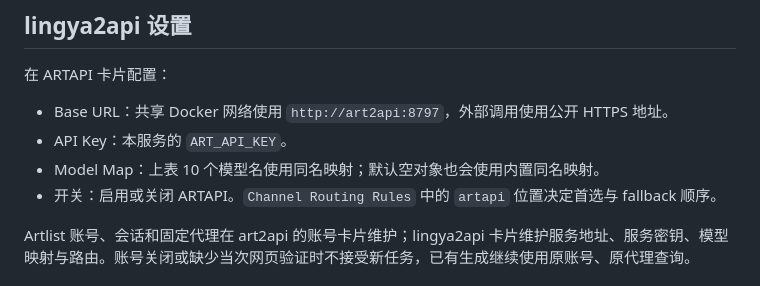
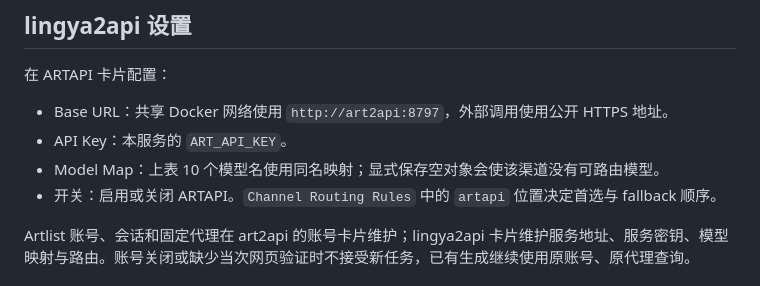
Before and after one commit to btcfoxman/art2api, a Markdown page: README.md, the part around the change. Drawn GitHub-style.

Commit message:
docs: clarify explicit empty channel model maps [skip ci]

```diff
--- a/README.md
+++ b/README.md
@@ -54,7 +54,7 @@ MCP 为可选后端，地址固定为 `https://mcp.artlist.io/mcp`。该模式
 
 - Base URL：共享 Docker 网络使用 `http://art2api:8797`，外部调用使用公开 HTTPS 地址。
 - API Key：本服务的 `ART_API_KEY`。
-- Model Map：上表 10 个模型名使用同名映射；默认空对象也会使用内置同名映射。
+- Model Map：上表 10 个模型名使用同名映射；显式保存空对象会使该渠道没有可路由模型。
 - 开关：启用或关闭 ARTAPI。`Channel Routing Rules` 中的 `artapi` 位置决定首选与 fallback 顺序。
 
 Artlist 账号、会话和固定代理在 art2api 的账号卡片维护；lingya2api 卡片维护服务地址、服务密钥、模型映射与路由。账号关闭或缺少当次网页验证时不接受新任务，已有生成继续使用原账号、原代理查询。
```
